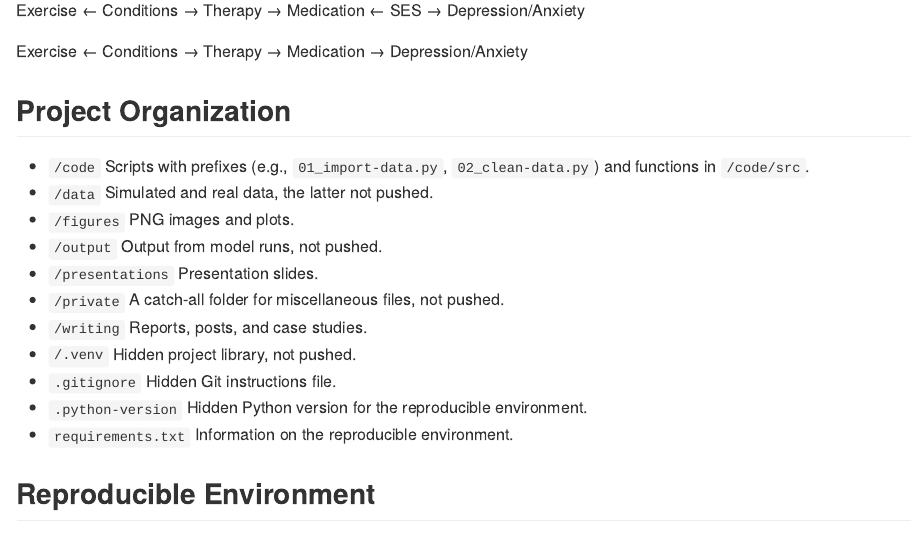
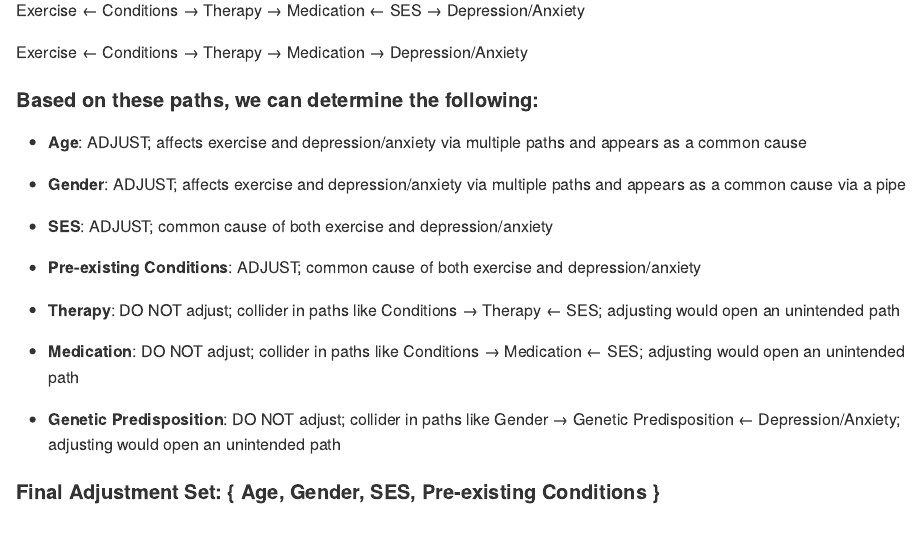
Before and after one commit to babigail100/causal_inference, a Quarto document (README.qmd): the page in a window 1100 px wide, from 6090 px down before the commit and from 6100 px down after it, so that both start at the same text. The pictures show the output file README.md that the author committed with the source, drawn offline in the style of GitHub.

Commit message:
determined adjustment set

```diff
--- a/README.qmd
+++ b/README.qmd
@@ -210,6 +210,25 @@ Exercise ← Conditions → Therapy → Medication ← SES → Depression/Anxiet
 Exercise ← Conditions → Therapy → Medication → Depression/Anxiety
 
 
+#### Based on these paths, we can determine the following:
+
+- **Age**: ADJUST; affects exercise and depression/anxiety via multiple paths and appears as a common cause
+
+- **Gender**: ADJUST; affects exercise and depression/anxiety via multiple paths and appears as a common cause via a pipe
+
+- **SES**: ADJUST; common cause of both exercise and depression/anxiety
+
+- **Pre-existing Conditions**: ADJUST; common cause of both exercise and depression/anxiety
+
+- **Therapy**: DO NOT adjust; collider in paths like Conditions → Therapy ← SES; adjusting would open an unintended path
+
+- **Medication**: DO NOT adjust; collider in paths like Conditions → Medication ← SES; adjusting would open an unintended path
+
+- **Genetic Predisposition**: DO NOT adjust; collider in paths like Gender → Genetic Predisposition ← Depression/Anxiety; adjusting would open an unintended path
+
+#### Final Adjustment Set: { Age, Gender, SES, Pre-existing Conditions }
+
+
 ## Project Organization
 
 - `/code` Scripts with prefixes (e.g., `01_import-data.py`, `02_clean-data.py`) and functions in `/code/src`.
```
Also changed, not shown: README.md, README.qmd (2 more changed lines).
